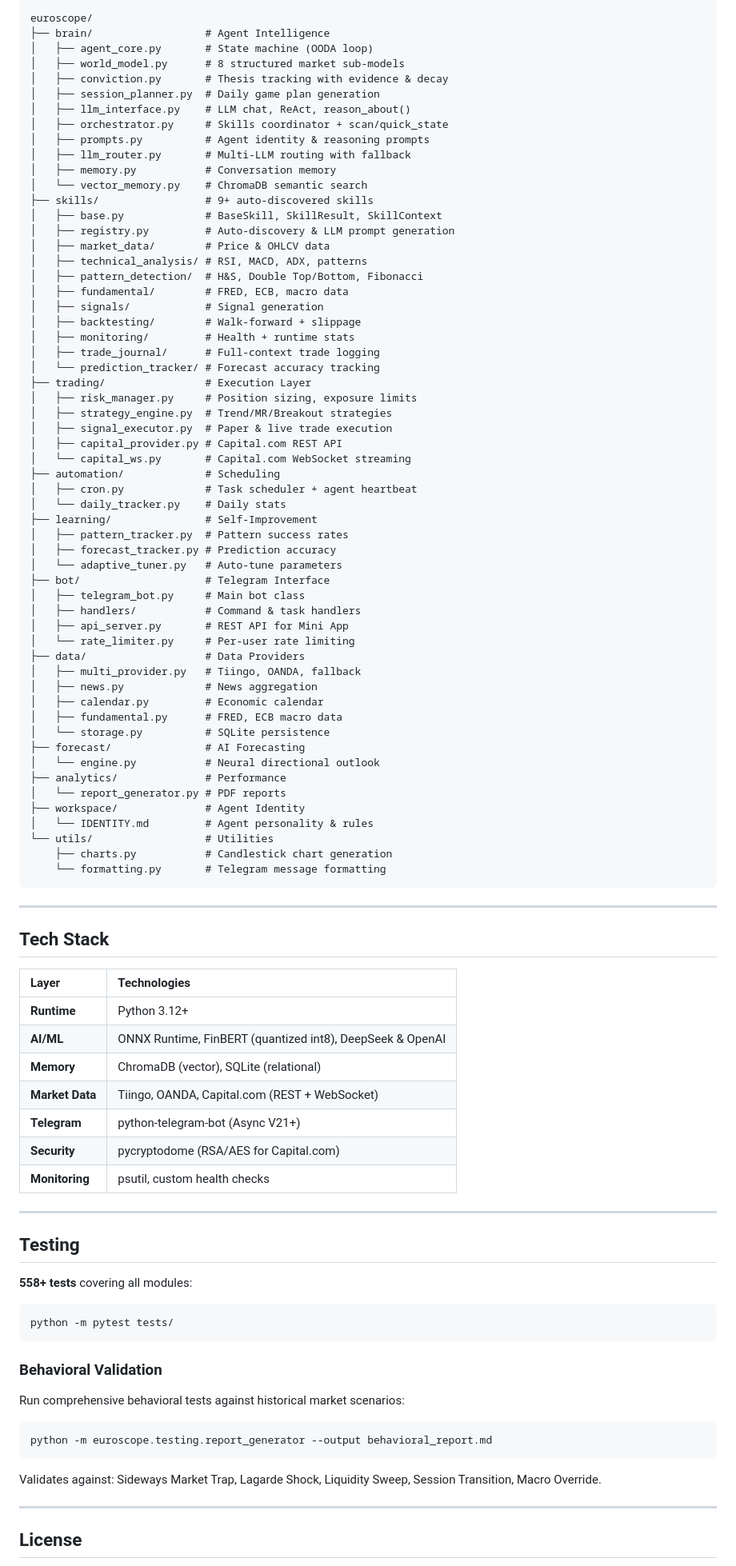
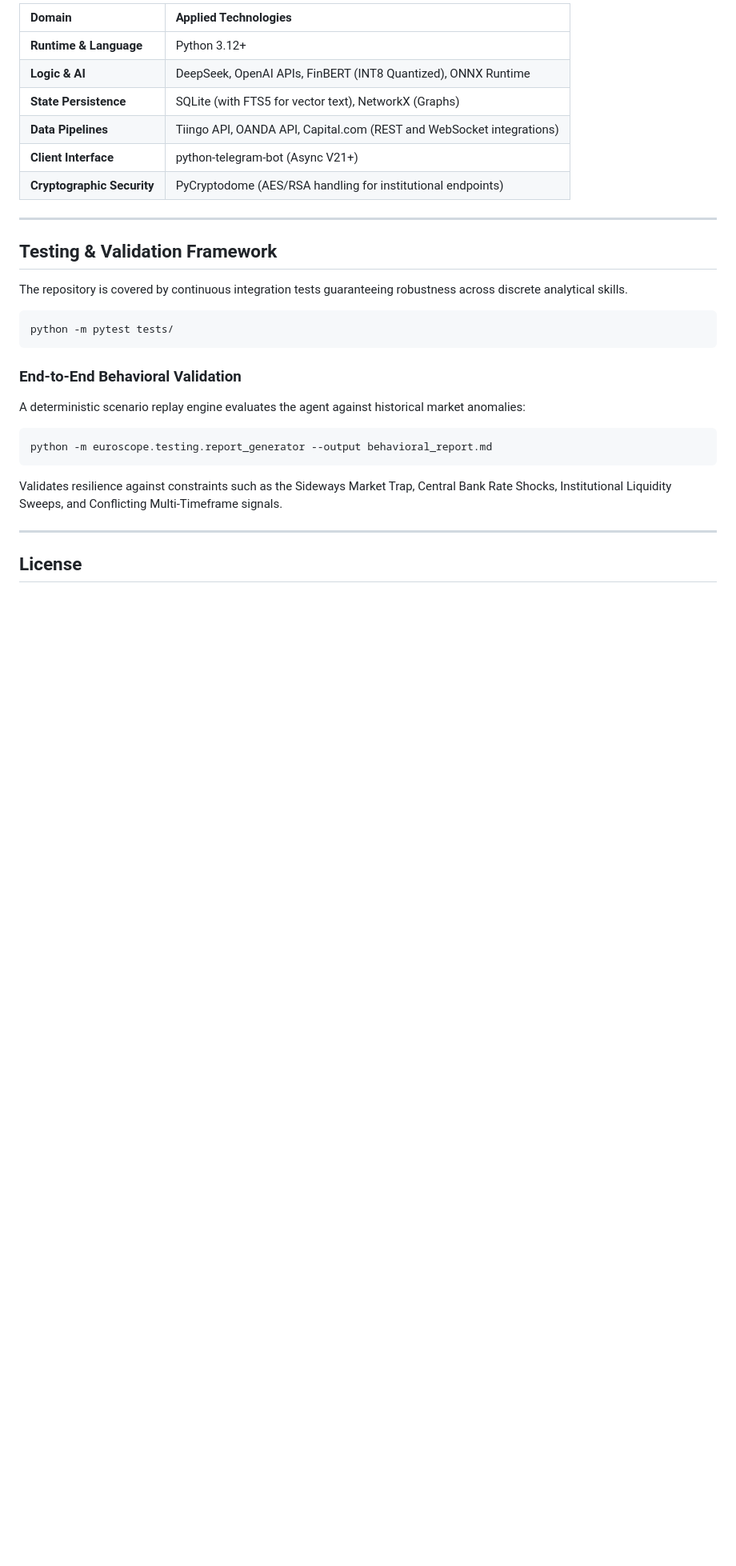
Before and after one commit to logiccrafterdz/EuroScope, a Markdown page: README.md, the part around one of its changes. Shown at 80% size. Drawn GitHub-style; blank space fills up the shorter version.

Commit message:
docs: update README with Phase 3 components and restructure for strict technical tone

````diff
--- a/README.md
+++ b/README.md
@@ -234,93 +190,28 @@ The agent will:
 
-```
-euroscope/
-├── brain/                  # Agent Intelligence
-│   ├── agent_core.py       # State machine (OODA loop)
-│   ├── world_model.py      # 8 structured market sub-models
-│   ├── conviction.py       # Thesis tracking with evidence & decay
-│   ├── session_planner.py  # Daily game plan generation
-│   ├── llm_interface.py    # LLM chat, ReAct, reason_about()
-│   ├── orchestrator.py     # Skills coordinator + scan/quick_state
-│   ├── prompts.py          # Agent identity & reasoning prompts
-│   ├── llm_router.py       # Multi-LLM routing with fallback
-│   ├── memory.py           # Conversation memory
-│   └── vector_memory.py    # ChromaDB semantic search
-├── skills/                 # 9+ auto-discovered skills
-│   ├── base.py             # BaseSkill, SkillResult, SkillContext
-│   ├── registry.py         # Auto-discovery & LLM prompt generation
-│   ├── market_data/        # Price & OHLCV data
-│   ├── technical_analysis/ # RSI, MACD, ADX, patterns
-│   ├── pattern_detection/  # H&S, Double Top/Bottom, Fibonacci
-│   ├── fundamental/        # FRED, ECB, macro data
-│   ├── signals/            # Signal generation
-│   ├── backtesting/        # Walk-forward + slippage
-│   ├── monitoring/         # Health + runtime stats
-│   ├── trade_journal/      # Full-context trade logging
-│   └── prediction_tracker/ # Forecast accuracy tracking
-├── trading/                # Execution Layer
-│   ├── risk_manager.py     # Position sizing, exposure limits
-│   ├── strategy_engine.py  # Trend/MR/Breakout strategies
-│   ├── signal_executor.py  # Paper & live trade execution
-│   ├── capital_provider.py # Capital.com REST API
-│   └── capital_ws.py       # Capital.com WebSocket streaming
-├── automation/             # Scheduling
-│   ├── cron.py             # Task scheduler + agent heartbeat
-│   └── daily_tracker.py    # Daily stats
-├── learning/               # Self-Improvement
-│   ├── pattern_tracker.py  # Pattern success rates
-│   ├── forecast_tracker.py # Prediction accuracy
-│   └── adaptive_tuner.py   # Auto-tune parameters
-├── bot/                    # Telegram Interface
-│   ├── telegram_bot.py     # Main bot class
-│   ├── handlers/           # Command & task handlers
-│   ├── api_server.py       # REST API for Mini App
-│   └── rate_limiter.py     # Per-user rate limiting
-├── data/                   # Data Providers
-│   ├── multi_provider.py   # Tiingo, OANDA, fallback
-│   ├── news.py             # News aggregation
-│   ├── calendar.py         # Economic calendar
-│   ├── fundamental.py      # FRED, ECB macro data
-│   └── storage.py          # SQLite persistence
-├── forecast/               # AI Forecasting
-│   └── engine.py           # Neural directional outlook
-├── analytics/              # Performance
-│   └── report_generator.py # PDF reports
-├── workspace/              # Agent Identity
-│   └── IDENTITY.md         # Agent personality & rules
-└── utils/                  # Utilities
-    ├── charts.py           # Candlestick chart generation
-    └── formatting.py       # Telegram message formatting
-```
+| Domain | Applied Technologies |
+|:---|:---|
+| **Runtime & Language** | Python 3.12+ |
+| **Logic & AI** | DeepSeek, OpenAI APIs, FinBERT (INT8 Quantized), ONNX Runtime |
+| **State Persistence** | SQLite (with FTS5 for vector text), NetworkX (Graphs) |
+| **Data Pipelines** | Tiingo API, OANDA API, Capital.com (REST and WebSocket integrations) |
+| **Client Interface** | python-telegram-bot (Async V21+) |
+| **Cryptographic Security** | PyCryptodome (AES/RSA handling for institutional endpoints) |
 
 ---
 
-## Tech Stack
+## Testing & Validation Framework
 
-| Layer | Technologies |
-|:---|:---|
-| **Runtime** | Python 3.12+ |
-| **AI/ML** | ONNX Runtime, FinBERT (quantized int8), DeepSeek & OpenAI |
-| **Memory** | ChromaDB (vector), SQLite (relational) |
-| **Market Data** | Tiingo, OANDA, Capital.com (REST + WebSocket) |
-| **Telegram** | python-telegram-bot (Async V21+) |
-| **Security** | pycryptodome (RSA/AES for Capital.com) |
-| **Monitoring** | psutil, custom health checks |
-
----
-
-## Testing
-
-**558+ tests** covering all modules:
+The repository is covered by continuous integration tests guaranteeing robustness across discrete analytical skills.
 ```bash
 python -m pytest tests/
 ```
 
-### Behavioral Validation
-Run comprehensive behavioral tests against historical market scenarios:
+### End-to-End Behavioral Validation
+A deterministic scenario replay engine evaluates the agent against historical market anomalies:
 ```bash
 python -m euroscope.testing.report_generator --output behavioral_report.md
 ```
-Validates against: Sideways Market Trap, Lagarde Shock, Liquidity Sweep, Session Transition, Macro Override.
+Validates resilience against constraints such as the Sideways Market Trap, Central Bank Rate Shocks, Institutional Liquidity Sweeps, and Conflicting Multi-Timeframe signals.
 
 ---
 
````
Also changed, not shown: other parts of README.md (+117 -161 lines).
